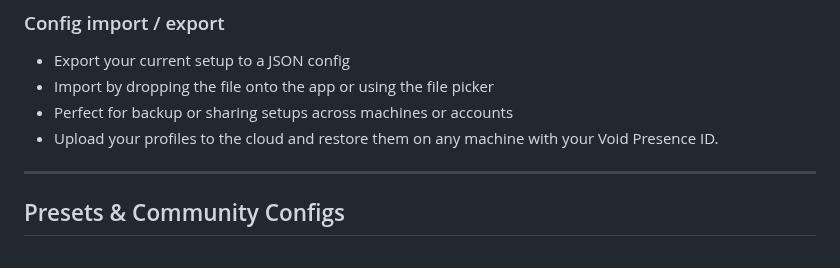
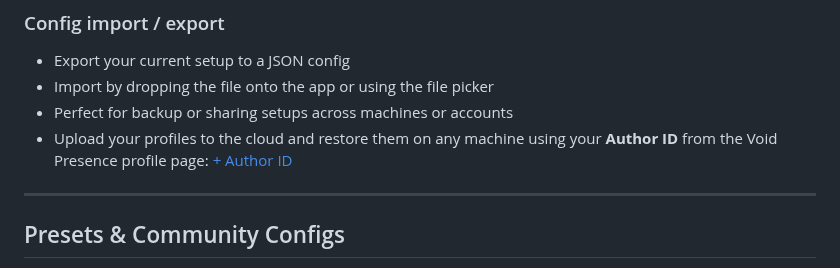
Before and after one commit to Devollox/void-presence, a Markdown page: README.md, the part around the change. GitHub-like rendering.

```diff
--- a/README.md
+++ b/README.md
@@ -92,7 +92,7 @@ Void Presence is an advanced Discord Rich Presence manager with customizable but
 - Export your current setup to a JSON config
 - Import by dropping the file onto the app or using the file picker
 - Perfect for backup or sharing setups across machines or accounts
-- Upload your profiles to the cloud and restore them on any machine with your Void Presence ID.
+- Upload your profiles to the cloud and restore them on any machine using your **Author ID** from the Void Presence profile page: [+ Author ID](https://www.voidpresence.site/profile)
 
 ---
 
```
